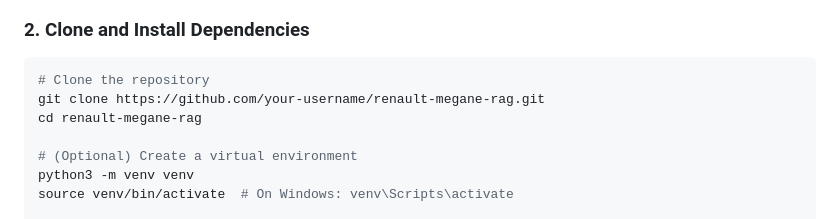
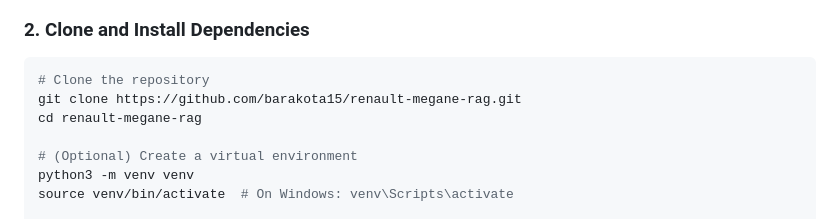
Before and after one commit to barakota15/renault-megane-rag, a Markdown page: README.md, the part around the change. Drawn GitHub-style.

Commit message:
Renault Megane Workshop RAG

````diff
--- a/README.md
+++ b/README.md
@@ -72,7 +72,7 @@ Rather than relying on blurry black & white scanned manual drawings, the applica
 ### 2. Clone and Install Dependencies
 ```bash
 # Clone the repository
-git clone https://github.com/your-username/renault-megane-rag.git
+git clone https://github.com/barakota15/renault-megane-rag.git
 cd renault-megane-rag
 
 # (Optional) Create a virtual environment
````
